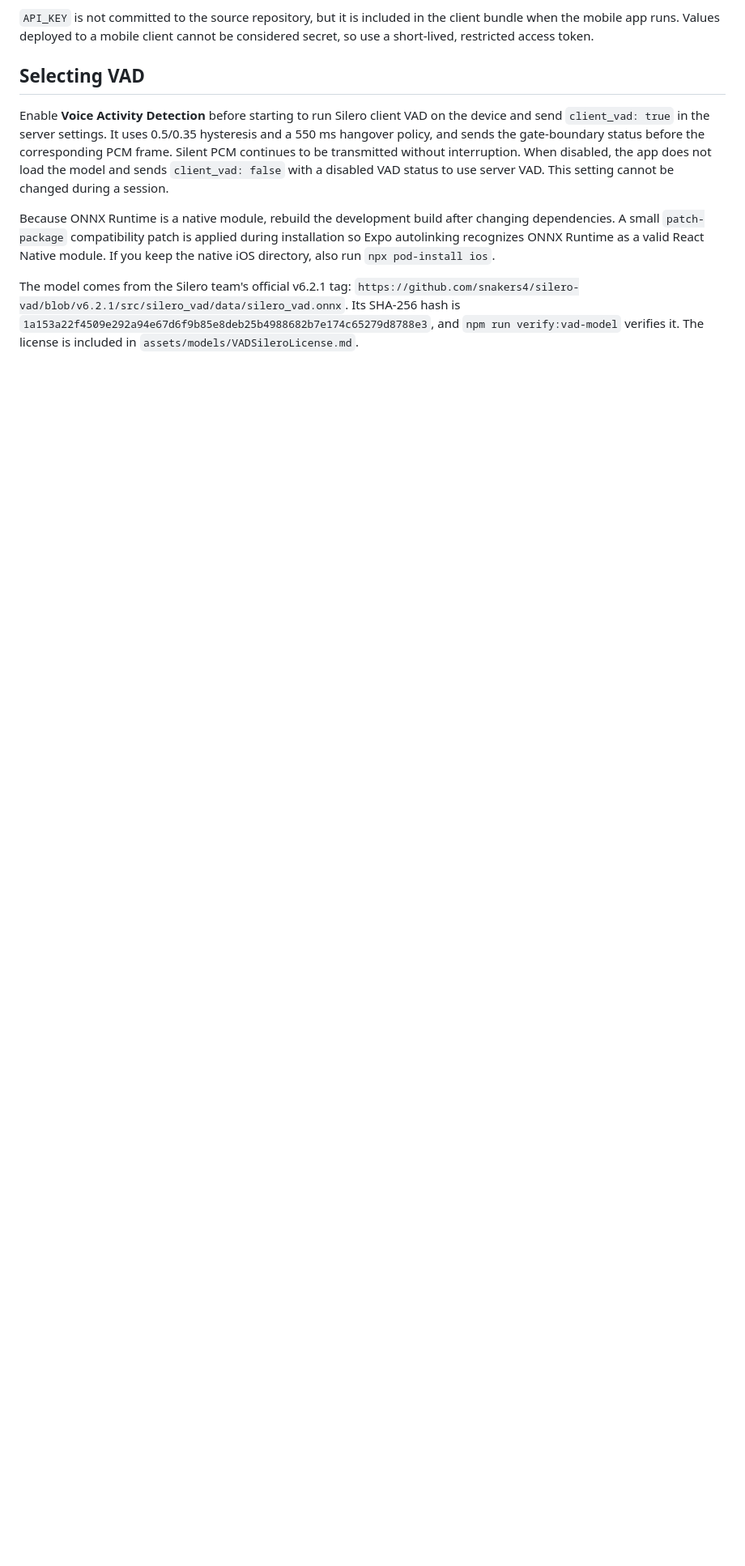
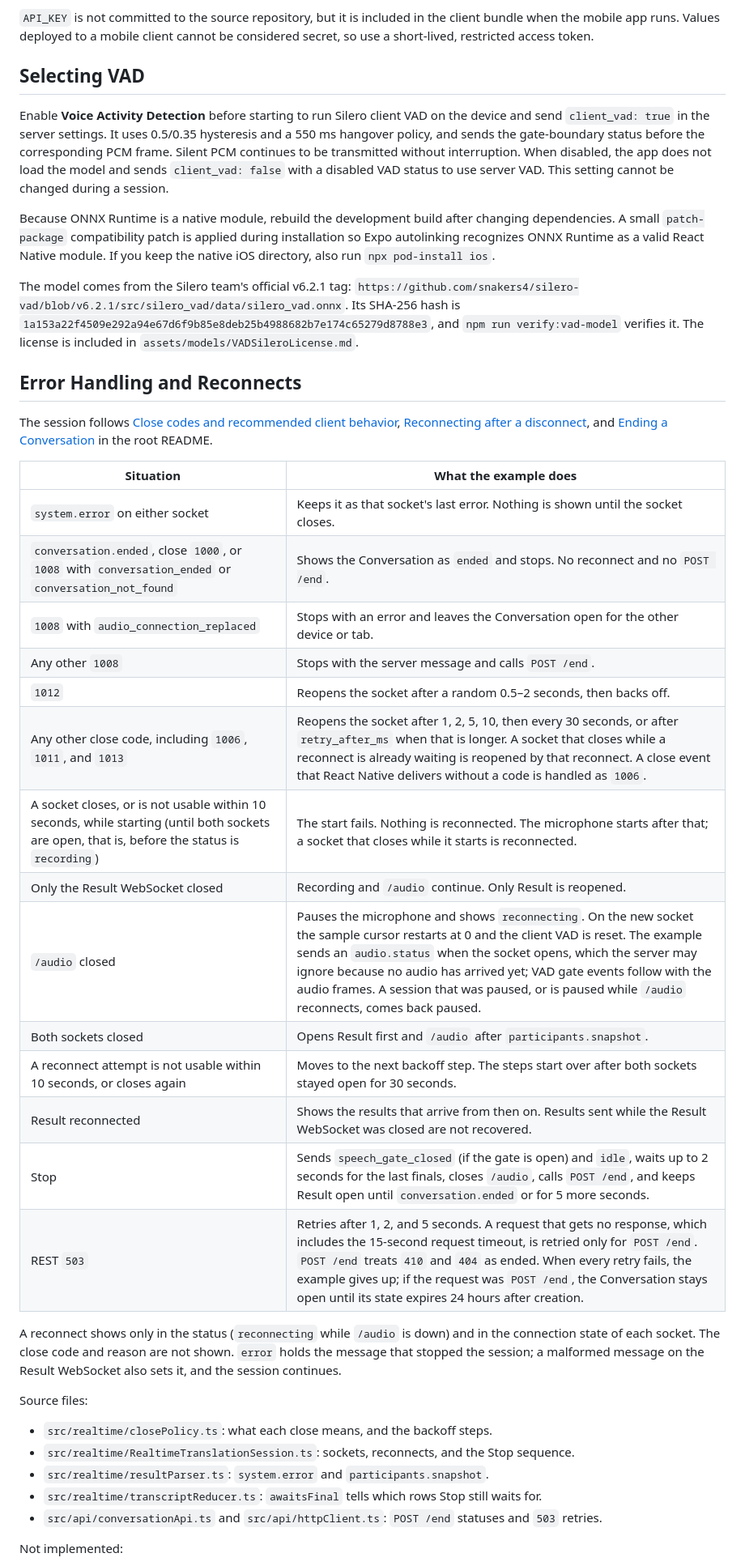
Before and after one commit to tellus-ai/Tellus-realtime-translate-example, a Markdown page: mobile/README.md, the part around one of its changes. Shown at 81% size. Drawn GitHub-style; blank space fills up the shorter version.

Commit message:
docs(mobile): describe error handling and reconnects
The new section lists what the example does for each close code, during a
reconnect, on Stop, and for REST failures, and what it leaves out: the
result watchdog, the bufferedAmount check, the reconnect after 10 minutes
without audio, filling missed finals from the History API, reconnecting at
once when the network returns, and POST /end when the app is terminated.

The link to the root README pointed at an anchor that no longer exists.

Co-Authored-By: Claude Opus 5.5 (1M context) <noreply@anthropic.com>

```diff
--- a/mobile/README.md
+++ b/mobile/README.md
@@ -58,3 +58,41 @@ The model comes from the Silero team's official v6.2.1 tag:
 Its SHA-256 hash is `1a153a22f4509e292a94e67d6f9b85e8deb25b4988682b7e174c65279d8788e3`, and
 `npm run verify:vad-model` verifies it. The license is included in `assets/models/VADSileroLicense.md`.
 
+## Error Handling and Reconnects
+
+The session follows
+[Close codes and recommended client behavior](../README.md#close-codes-and-recommended-client-behavior),
+[Reconnecting after a disconnect](../README.md#reconnecting-after-a-disconnect), and
+[Ending a Conversation](../README.md#ending-a-conversation) in the root README.
+
+| Situation | What the example does |
+| --- | --- |
+| `system.error` on either socket | Keeps it as that socket's last error. Nothing is shown until the socket closes. |
+| `conversation.ended`, close `1000`, or `1008` with `conversation_ended` or `conversation_not_found` | Shows the Conversation as `ended` and stops. No reconnect and no `POST /end`. |
+| `1008` with `audio_connection_replaced` | Stops with an error and leaves the Conversation open for the other device or tab. |
+| Any other `1008` | Stops with the server message and calls `POST /end`. |
+| `1012` | Reopens the socket after a random 0.5–2 seconds, then backs off. |
+| Any other close code, including `1006`, `1011`, and `1013` | Reopens the socket after 1, 2, 5, 10, then every 30 seconds, or after `retry_after_ms` when that is longer. A socket that closes while a reconnect is already waiting is reopened by that reconnect. A close event that React Native delivers without a code is handled as `1006`. |
+| A socket closes, or is not usable within 10 seconds, while starting (until both sockets are open, that is, before the status is `recording`) | The start fails. Nothing is reconnected. The microphone starts after that; a socket that closes while it starts is reconnected. |
+| Only the Result WebSocket closed | Recording and `/audio` continue. Only Result is reopened. |
+| `/audio` closed | Pauses the microphone and shows `reconnecting`. On the new socket the sample cursor restarts at 0 and the client VAD is reset. The example sends an `audio.status` when the socket opens, which the server may ignore because no audio has arrived yet; VAD gate events follow with the audio frames. A session that was paused, or is paused while `/audio` reconnects, comes back paused. |
+| Both sockets closed | Opens Result first and `/audio` after `participants.snapshot`. |
+| A reconnect attempt is not usable within 10 seconds, or closes again | Moves to the next backoff step. The steps start over after both sockets stayed open for 30 seconds. |
+| Result reconnected | Shows the results that arrive from then on. Results sent while the Result WebSocket was closed are not recovered. |
+| Stop | Sends `speech_gate_closed` (if the gate is open) and `idle`, waits up to 2 seconds for the last finals, closes `/audio`, calls `POST /end`, and keeps Result open until `conversation.ended` or for 5 more seconds. |
+| REST `503` | Retries after 1, 2, and 5 seconds. A request that gets no response, which includes the 15-second request timeout, is retried only for `POST /end`. `POST /end` treats `410` and `404` as ended. When every retry fails, the example gives up; if the request was `POST /end`, the Conversation stays open until its state expires 24 hours after creation. |
+
+A reconnect shows only in the status (`reconnecting` while `/audio` is down) and in the connection state of
+each socket. The close code and reason are not shown. `error` holds the message that stopped the session; a
+malformed message on the Result WebSocket also sets it, and the session continues.
+
+Source files:
+
+- `src/realtime/closePolicy.ts`: what each close means, and the backoff steps.
+- `src/realtime/RealtimeTranslationSession.ts`: sockets, reconnects, and the Stop sequence.
+- `src/realtime/resultParser.ts`: `system.error` and `participants.snapshot`.
+- `src/realtime/transcriptReducer.ts`: `awaitsFinal` tells which rows Stop still waits for.
+- `src/api/conversationApi.ts` and `src/api/httpClient.ts`: `POST /end` statuses and `503` retries.
+
+Not implemented:
+
```
Also changed, not shown: other parts of mobile/README.md (+16 -2 lines).
